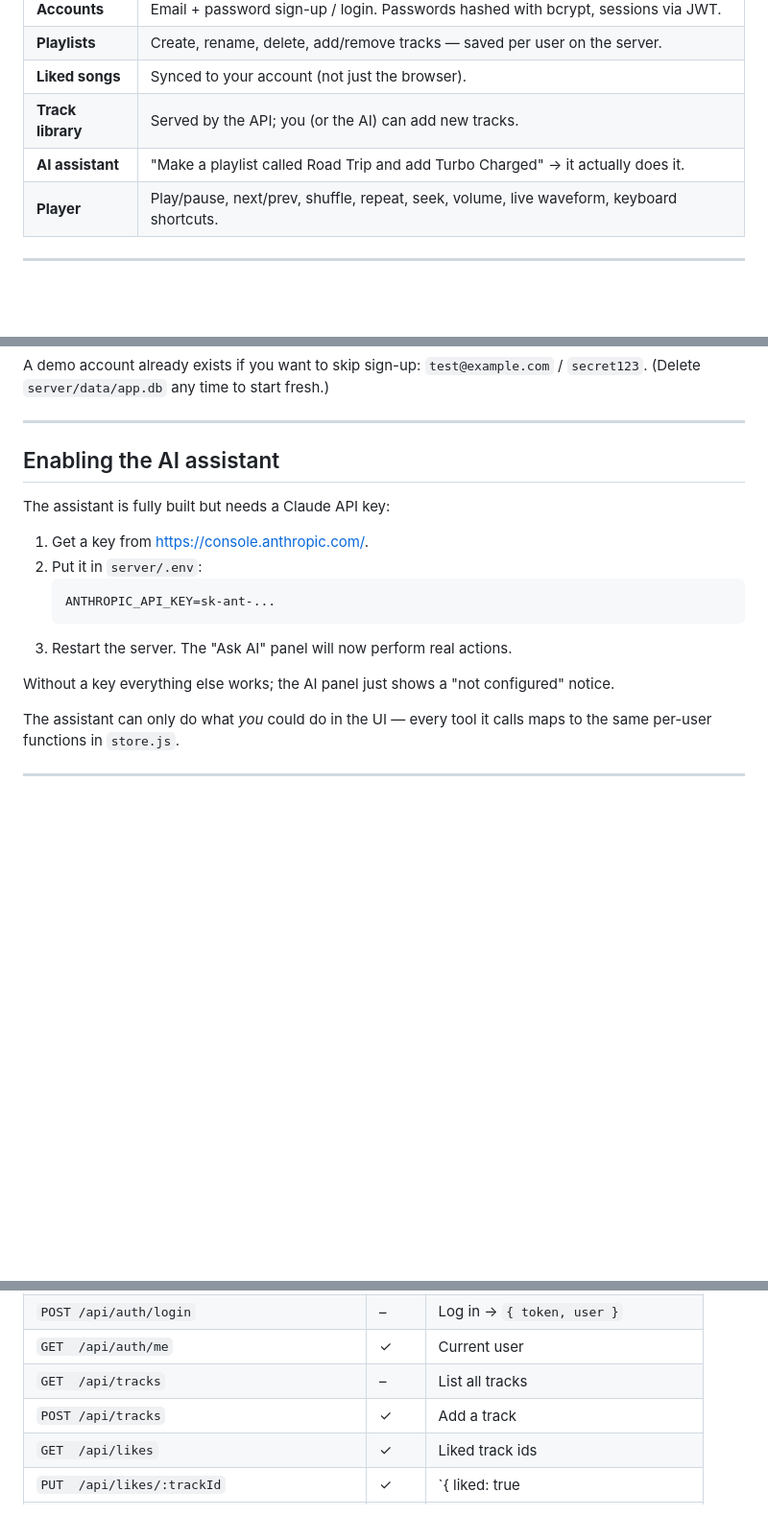
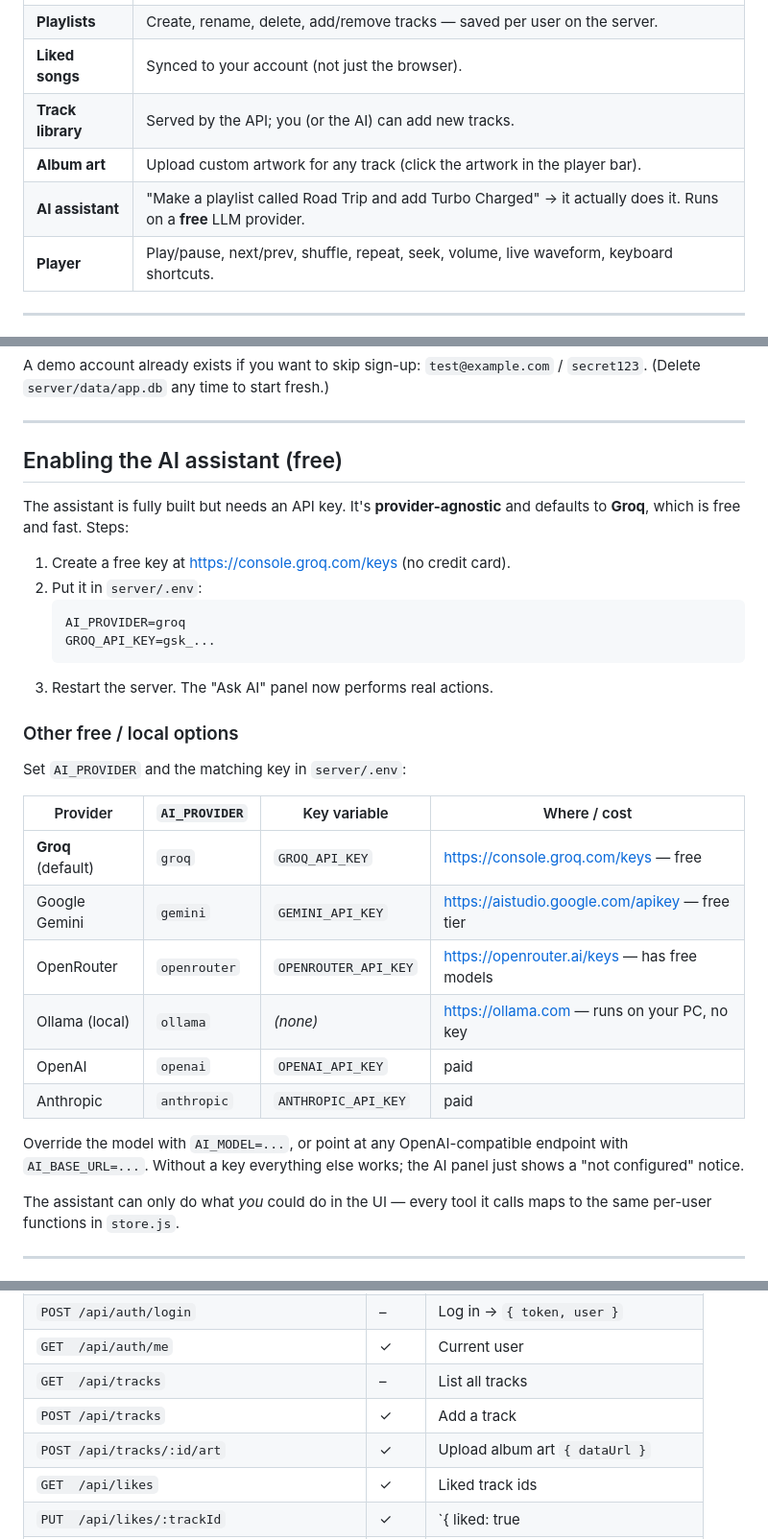
Before and after one commit to supratik0000/tunecraft, a Markdown page: README.md, 3 parts joined by grey strips. Shown at 96% size. Drawn GitHub-style; blank space fills up the shorter version.

Commit message:
Docs: free AI providers (Groq default) and album-art upload

````diff
--- a/README.md
+++ b/README.md
@@ -23,7 +23,8 @@ A personal, **self-contained music player** inspired by Spotify's layout — but
 | **Playlists** | Create, rename, delete, add/remove tracks — saved per user on the server. |
 | **Liked songs** | Synced to your account (not just the browser). |
 | **Track library** | Served by the API; you (or the AI) can add new tracks. |
-| **AI assistant** | "Make a playlist called Road Trip and add Turbo Charged" → it actually does it. |
+| **Album art** | Upload custom artwork for any track (click the artwork in the player bar). |
+| **AI assistant** | "Make a playlist called Road Trip and add Turbo Charged" → it actually does it. Runs on a **free** LLM provider. |
 | **Player** | Play/pause, next/prev, shuffle, repeat, seek, volume, live waveform, keyboard shortcuts. |
 
 ---
@@ -70,18 +71,35 @@ A demo account already exists if you want to skip sign-up:
 
 ---
 
-## Enabling the AI assistant
+## Enabling the AI assistant (free)
 
-The assistant is fully built but needs a Claude API key:
+The assistant is fully built but needs an API key. It's **provider-agnostic** and defaults to
+**Groq**, which is free and fast. Steps:
 
-1. Get a key from <https://console.anthropic.com/>.
+1. Create a free key at <https://console.groq.com/keys> (no credit card).
 2. Put it in `server/.env`:
    ```
-   ANTHROPIC_API_KEY=sk-ant-...
+   AI_PROVIDER=groq
+   GROQ_API_KEY=gsk_...
    ```
-3. Restart the server. The "Ask AI" panel will now perform real actions.
+3. Restart the server. The "Ask AI" panel now performs real actions.
 
-Without a key everything else works; the AI panel just shows a "not configured" notice.
+### Other free / local options
+
+Set `AI_PROVIDER` and the matching key in `server/.env`:
+
+| Provider | `AI_PROVIDER` | Key variable | Where / cost |
+|---|---|---|---|
+| **Groq** (default) | `groq` | `GROQ_API_KEY` | <https://console.groq.com/keys> — free |
+| Google Gemini | `gemini` | `GEMINI_API_KEY` | <https://aistudio.google.com/apikey> — free tier |
+| OpenRouter | `openrouter` | `OPENROUTER_API_KEY` | <https://openrouter.ai/keys> — has free models |
+| Ollama (local) | `ollama` | *(none)* | <https://ollama.com> — runs on your PC, no key |
+| OpenAI | `openai` | `OPENAI_API_KEY` | paid |
+| Anthropic | `anthropic` | `ANTHROPIC_API_KEY` | paid |
+
+Override the model with `AI_MODEL=...`, or point at any OpenAI-compatible endpoint with
+`AI_BASE_URL=...`. Without a key everything else works; the AI panel just shows a
+"not configured" notice.
 
 The assistant can only do what *you* could do in the UI — every tool it calls maps to the
 same per-user functions in `store.js`.
@@ -97,6 +115,7 @@ same per-user functions in `store.js`.
 | `GET  /api/auth/me` | ✓ | Current user |
 | `GET  /api/tracks` | – | List all tracks |
 | `POST /api/tracks` | ✓ | Add a track |
+| `POST /api/tracks/:id/art` | ✓ | Upload album art `{ dataUrl }` |
 | `GET  /api/likes` | ✓ | Liked track ids |
 | `PUT  /api/likes/:trackId` | ✓ | `{ liked: true|false }` |
 | `GET  /api/playlists` | ✓ | List playlists with track ids |
````
